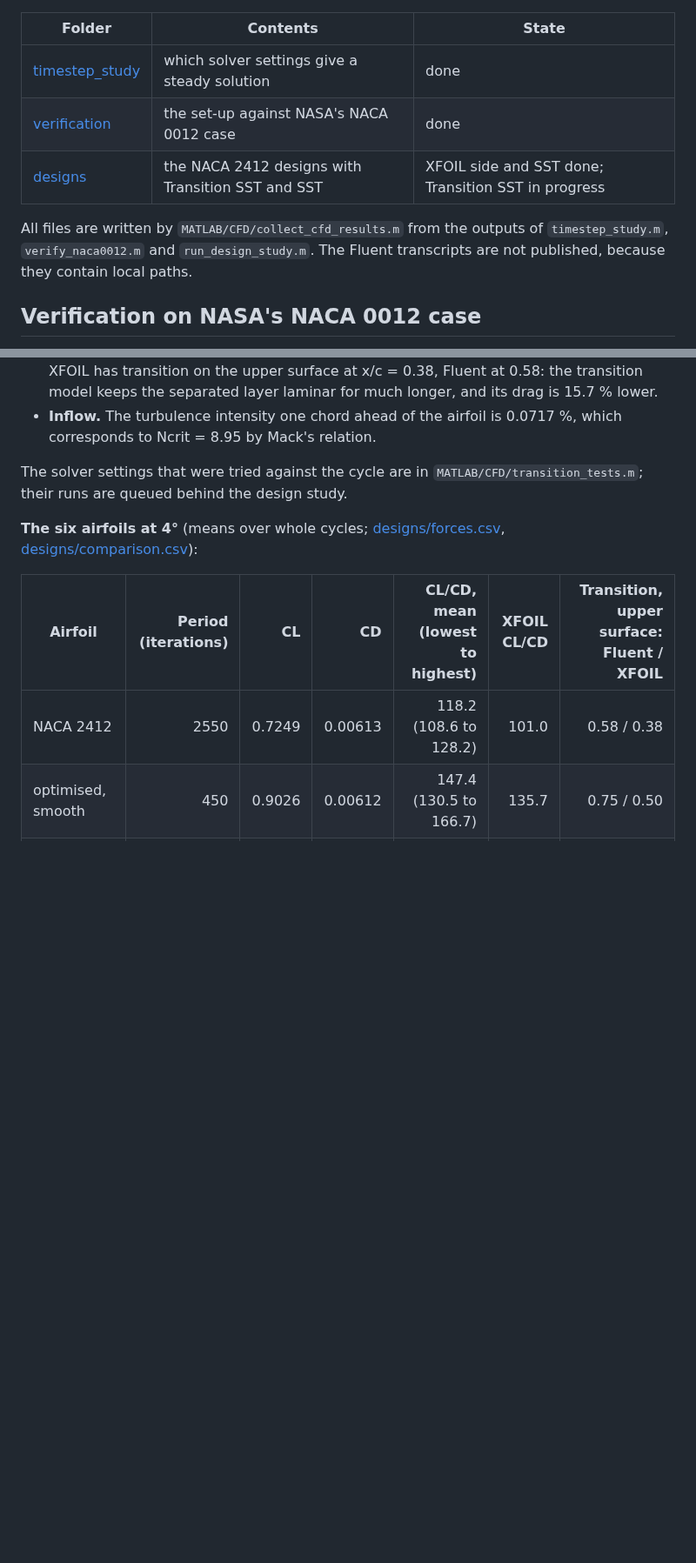
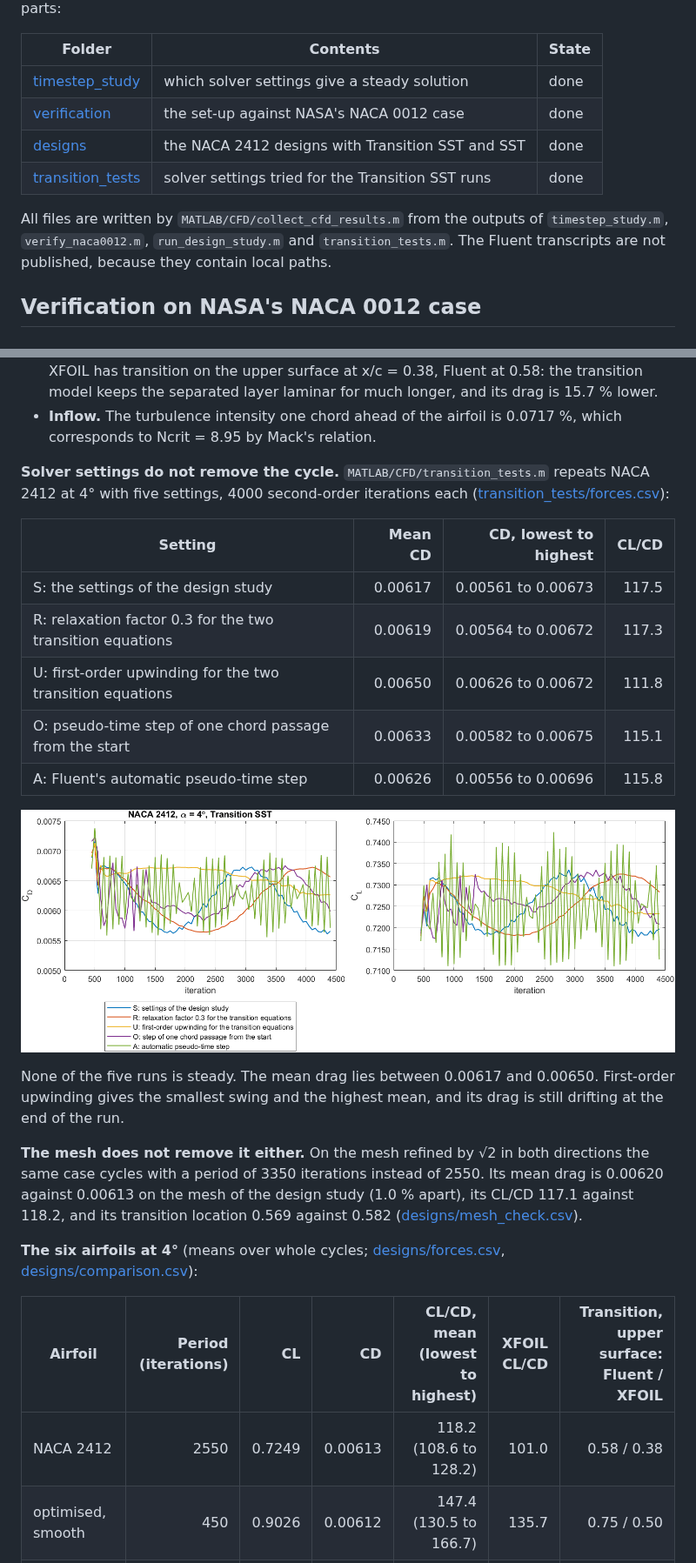
Before and after one commit to Sne-k/airfoil-geometry-optimization, a Markdown page: results/cfd/README.md, 2 parts joined by grey strips. Shown at 87% size. GitHub-like rendering; pictures changed too: results/cfd/transition_tests/transition_tests.png (added); blank space fills up the shorter version.

```diff
--- a/results/cfd/README.md
+++ b/results/cfd/README.md
@@ -6,10 +6,11 @@ The RANS runs check the XFOIL results with an independent method. This folder ha
 |---|---|---|
 | [timestep_study](timestep_study) | which solver settings give a steady solution | done |
 | [verification](verification) | the set-up against NASA's NACA 0012 case | done |
-| [designs](designs) | the NACA 2412 designs with Transition SST and SST | XFOIL side and SST done; Transition SST in progress |
+| [designs](designs) | the NACA 2412 designs with Transition SST and SST | done |
+| [transition_tests](transition_tests) | solver settings tried for the Transition SST runs | done |
 
 All files are written by `MATLAB/CFD/collect_cfd_results.m` from the outputs of `timestep_study.m`,
-`verify_naca0012.m` and `run_design_study.m`. The Fluent transcripts are not published, because they
+`verify_naca0012.m`, `run_design_study.m` and `transition_tests.m`. The Fluent transcripts are not published, because they
 contain local paths.
 
 ## Verification on NASA's NACA 0012 case
@@ -183,8 +187,26 @@ hold the runs that are finished.
 - **Inflow.** The turbulence intensity one chord ahead of the airfoil is 0.0717 %, which corresponds to
   Ncrit = 8.95 by Mack's relation.
 
-The solver settings that were tried against the cycle are in `MATLAB/CFD/transition_tests.m`; their
-runs are queued behind the design study.
+**Solver settings do not remove the cycle.** `MATLAB/CFD/transition_tests.m` repeats NACA 2412 at 4° with
+five settings, 4000 second-order iterations each ([transition_tests/forces.csv](transition_tests/forces.csv)):
+
+| Setting | Mean CD | CD, lowest to highest | CL/CD |
+|---|---:|---:|---:|
+| S: the settings of the design study | 0.00617 | 0.00561 to 0.00673 | 117.5 |
+| R: relaxation factor 0.3 for the two transition equations | 0.00619 | 0.00564 to 0.00672 | 117.3 |
+| U: first-order upwinding for the two transition equations | 0.00650 | 0.00626 to 0.00672 | 111.8 |
+| O: pseudo-time step of one chord passage from the start | 0.00633 | 0.00582 to 0.00675 | 115.1 |
+| A: Fluent's automatic pseudo-time step | 0.00626 | 0.00556 to 0.00696 | 115.8 |
+
+![Force histories with five solver settings](transition_tests/transition_tests.png)
+
+None of the five runs is steady. The mean drag lies between 0.00617 and 0.00650. First-order upwinding
+gives the smallest swing and the highest mean, and its drag is still drifting at the end of the run.
+
+**The mesh does not remove it either.** On the mesh refined by √2 in both directions the same case cycles
+with a period of 3350 iterations instead of 2550. Its mean drag is 0.00620 against 0.00613 on the mesh of
+the design study (1.0 % apart), its CL/CD 117.1 against 118.2, and its transition location 0.569 against
+0.582 ([designs/mesh_check.csv](designs/mesh_check.csv)).
 
 **The six airfoils at 4°** (means over whole cycles; [designs/forces.csv](designs/forces.csv),
 [designs/comparison.csv](designs/comparison.csv)):
```
Also changed, not shown: other parts of results/cfd/README.md (+61 -12 lines), results/cfd/designs/design_gains.png, results/cfd/designs/design_polars.png, results/cfd/designs/design_surface.png, results/cfd/designs/transition_cycle.png, 12 other files.
